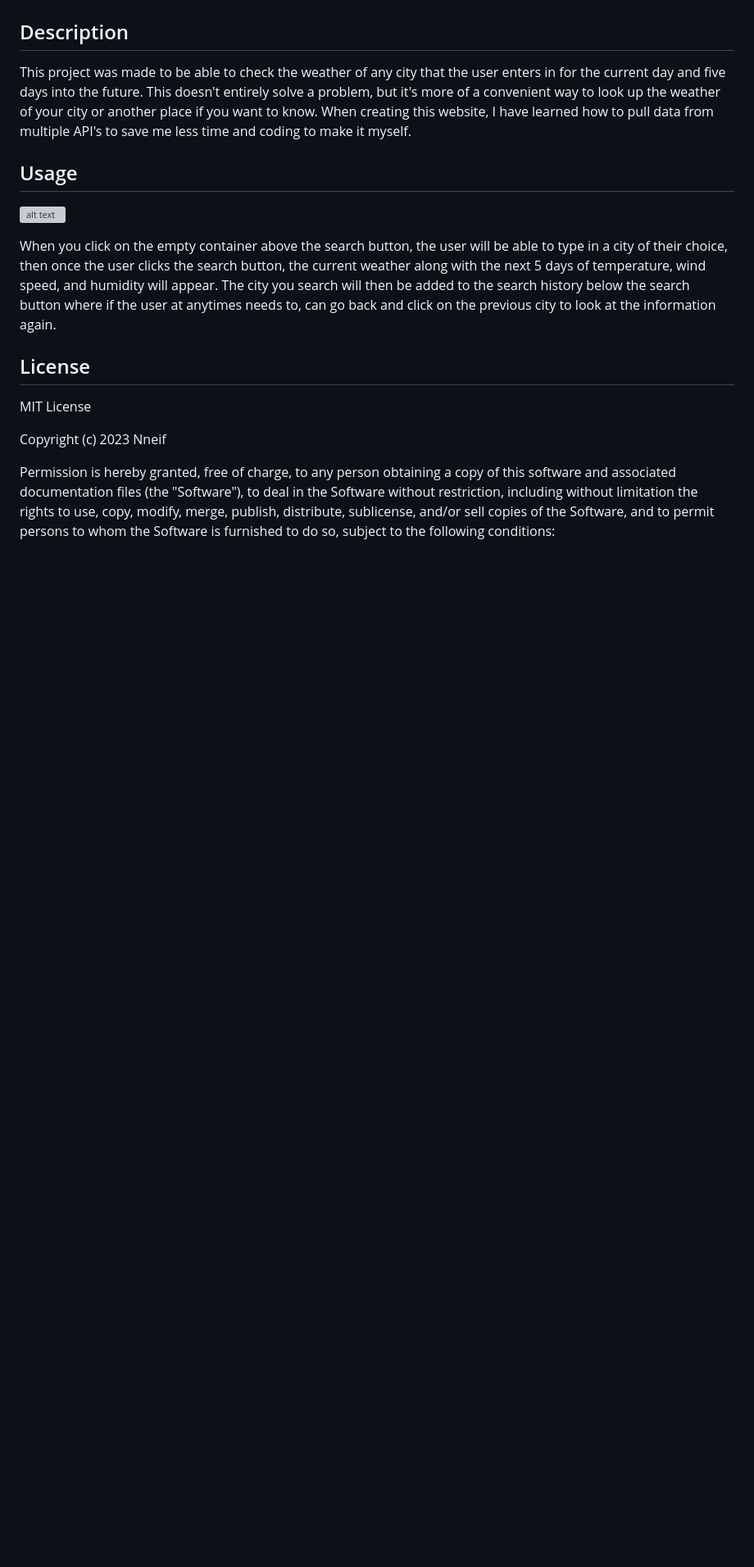
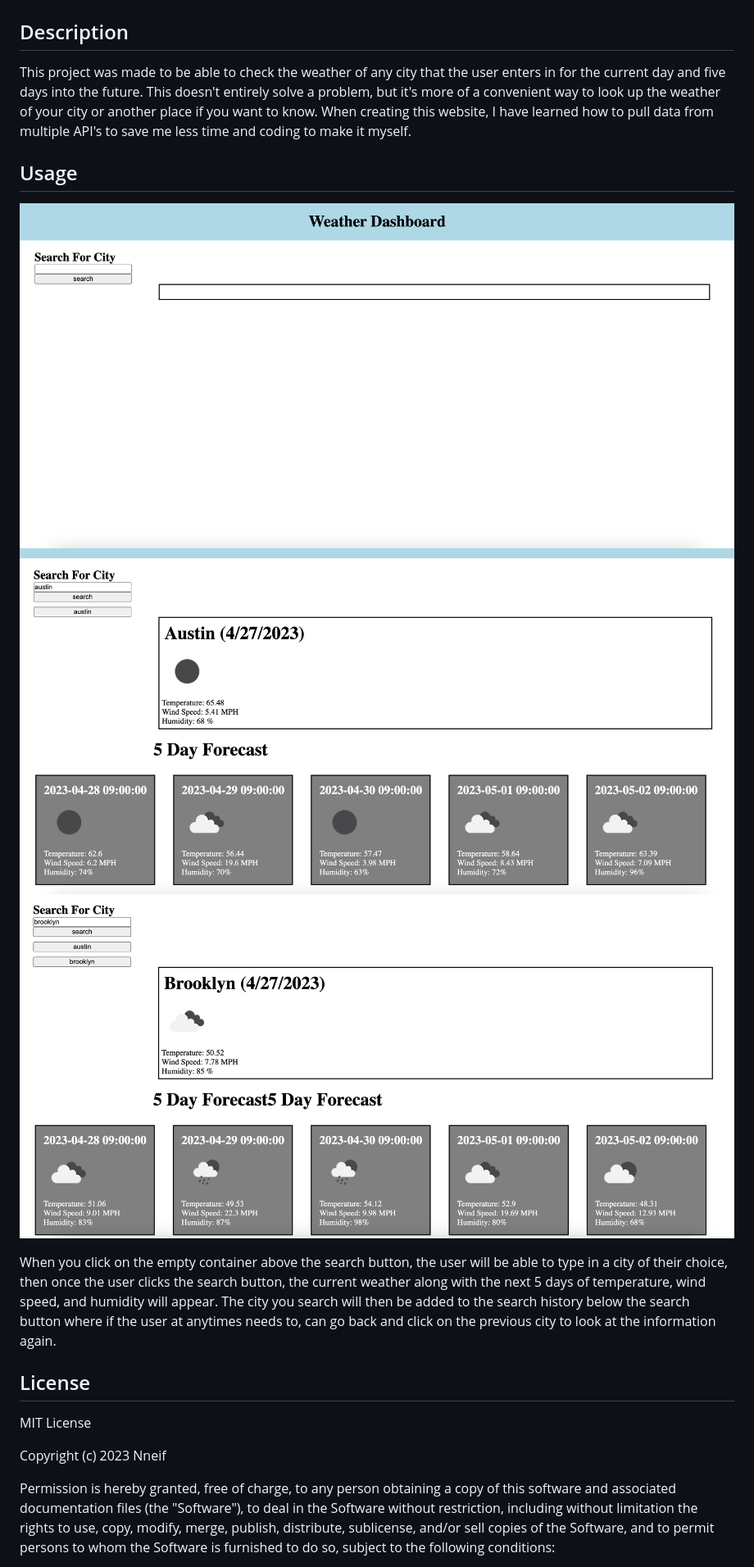
Before and after one commit to Nneifem/weather-dashboard, a Markdown page: README.md, the part around the change. Shown: that part at 82% size. GitHub-like rendering; pictures changed too: assets/images/Screenshot 2023-04-27 at 11.01.42 PM.png (added), assets/images/Screenshot 2023-04-27 at 11.02.02 PM.png (added), assets/images/Screenshot 2023-04-27 at 11.02.17 PM.png (added); blank space fills up the shorter version; grey boxes are pictures that could not be loaded.

```diff
--- a/README.md
+++ b/README.md
@@ -6,7 +6,9 @@ This project was made to be able to check the weather of any city that the user
 
 ## Usage
 
-![alt text](assets/images/screenshot.png)
+![alt text](assets/images/Screenshot%202023-04-27%20at%2011.01.42%20PM.png)
+![alt text](assets/images/Screenshot%202023-04-27%20at%2011.02.02%20PM.png)
+![alt text](assets/images/Screenshot%202023-04-27%20at%2011.02.17%20PM.png)
 
 When you click on the empty container above the search button, the user will be able to type in a city of their choice, then once the user clicks the search button, the current weather along with the next 5 days of temperature, wind speed, and humidity will appear. The city you search will then be added to the search history below the search button where if the user at anytimes needs to, can go back and click on the previous city to look at the information again.
 
```
Also changed, not shown: 7 other files.
